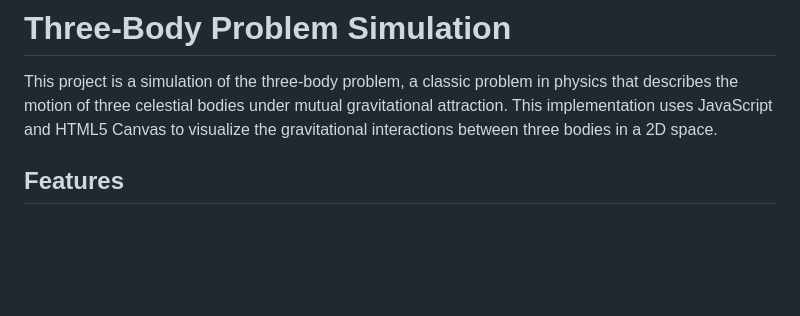
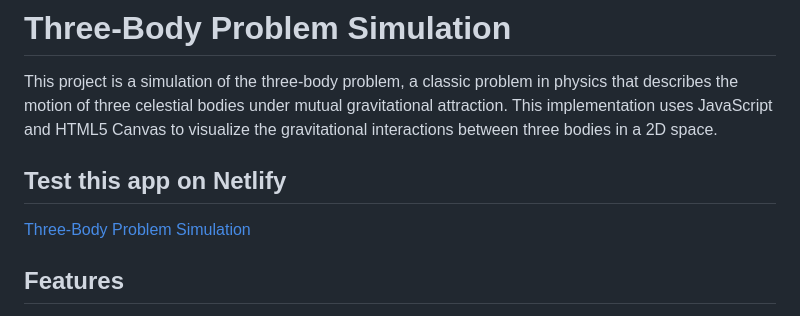
Before and after one commit to ricciviero/3-body-problem, a Markdown page: README.md, the part around the change. Drawn GitHub-style; blank space fills up the shorter version.

```diff
--- a/README.md
+++ b/README.md
@@ -1,6 +1,10 @@
 # Three-Body Problem Simulation
 
 This project is a simulation of the three-body problem, a classic problem in physics that describes the motion of three celestial bodies under mutual gravitational attraction. This implementation uses JavaScript and HTML5 Canvas to visualize the gravitational interactions between three bodies in a 2D space.
+
+## Test this app on Netlify
+
+[Three-Body Problem Simulation](https://3-body-problem.netlify.app)
 
 ## Features
 
```
